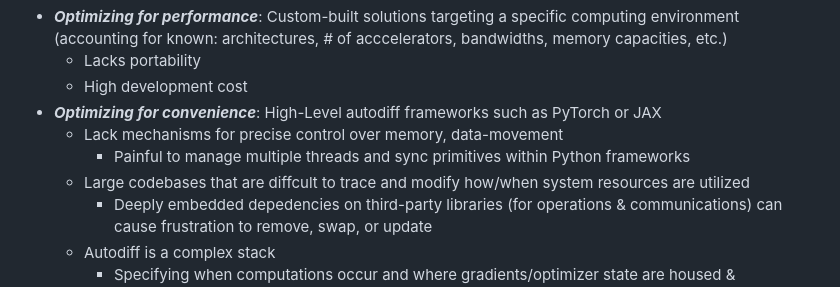
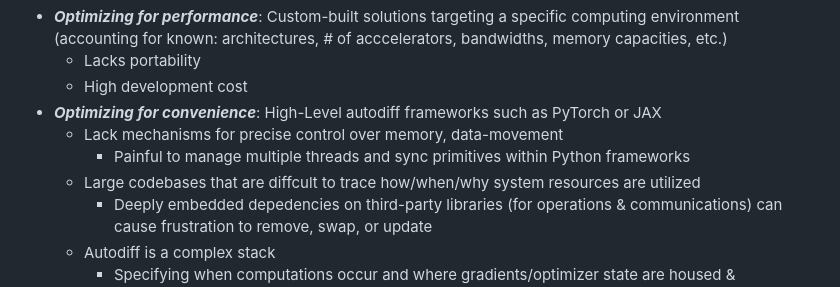
Before and after one commit to als244/ml_dataflow, a Markdown page: README.md, the part around the change. GitHub-like rendering.

```diff
--- a/README.md
+++ b/README.md
@@ -15,7 +15,7 @@ The current ecosystem lies at the extremes:
 - ***Optimizing for convenience***: High-Level autodiff frameworks such as PyTorch or JAX
     - Lack mechanisms for precise control over memory, data-movement
         - Painful to manage multiple threads and sync primitives within Python frameworks
-    - Large codebases that are diffcult to trace and modify how/when system resources are utilized
+    - Large codebases that are diffcult to trace how/when/why system resources are utilized
         - Deeply embedded depedencies on third-party libraries (for operations & communications) can cause frustration to remove, swap, or update
     - Autodiff is a complex stack
         - Specifying when computations occur and where gradients/optimizer state are housed & transferred is not easily controllable.
```
